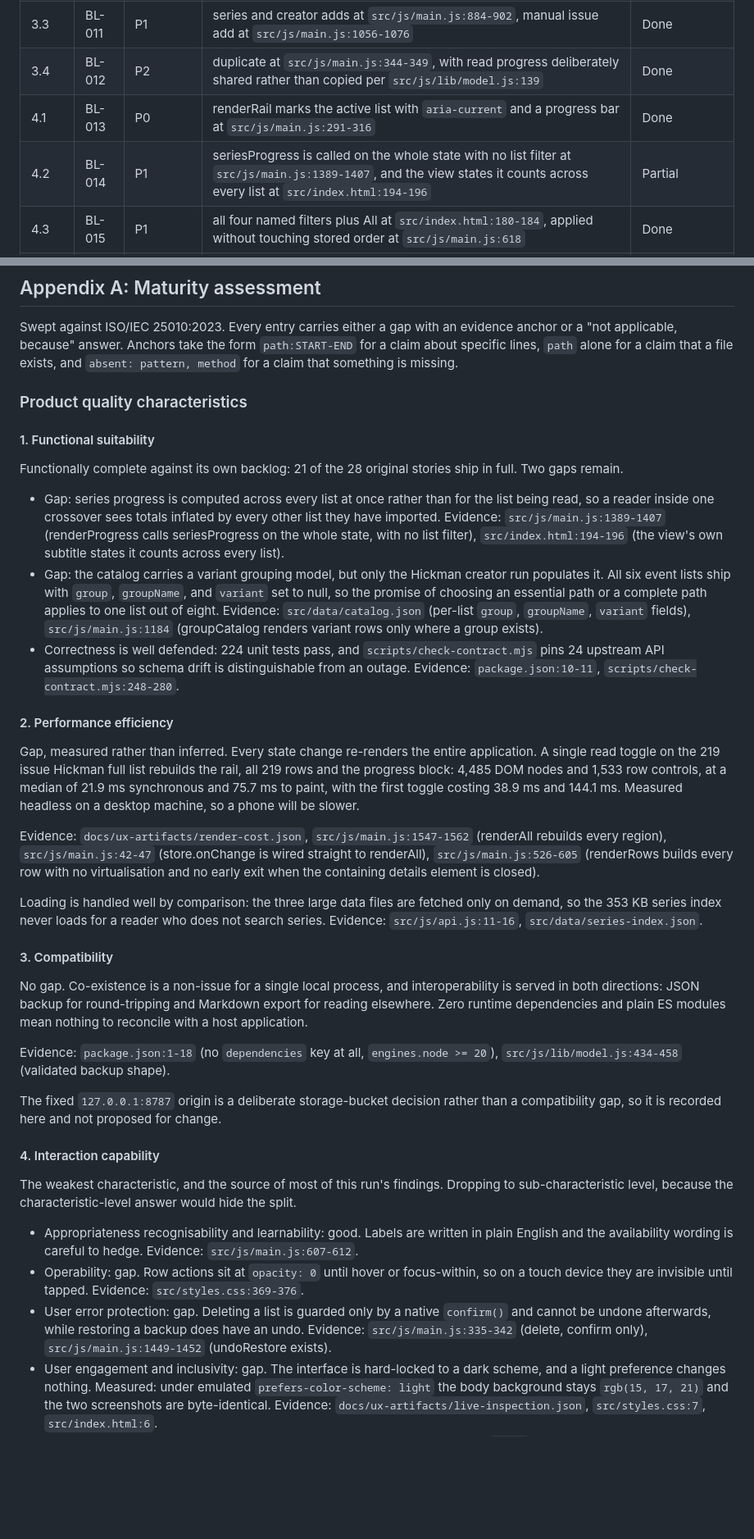
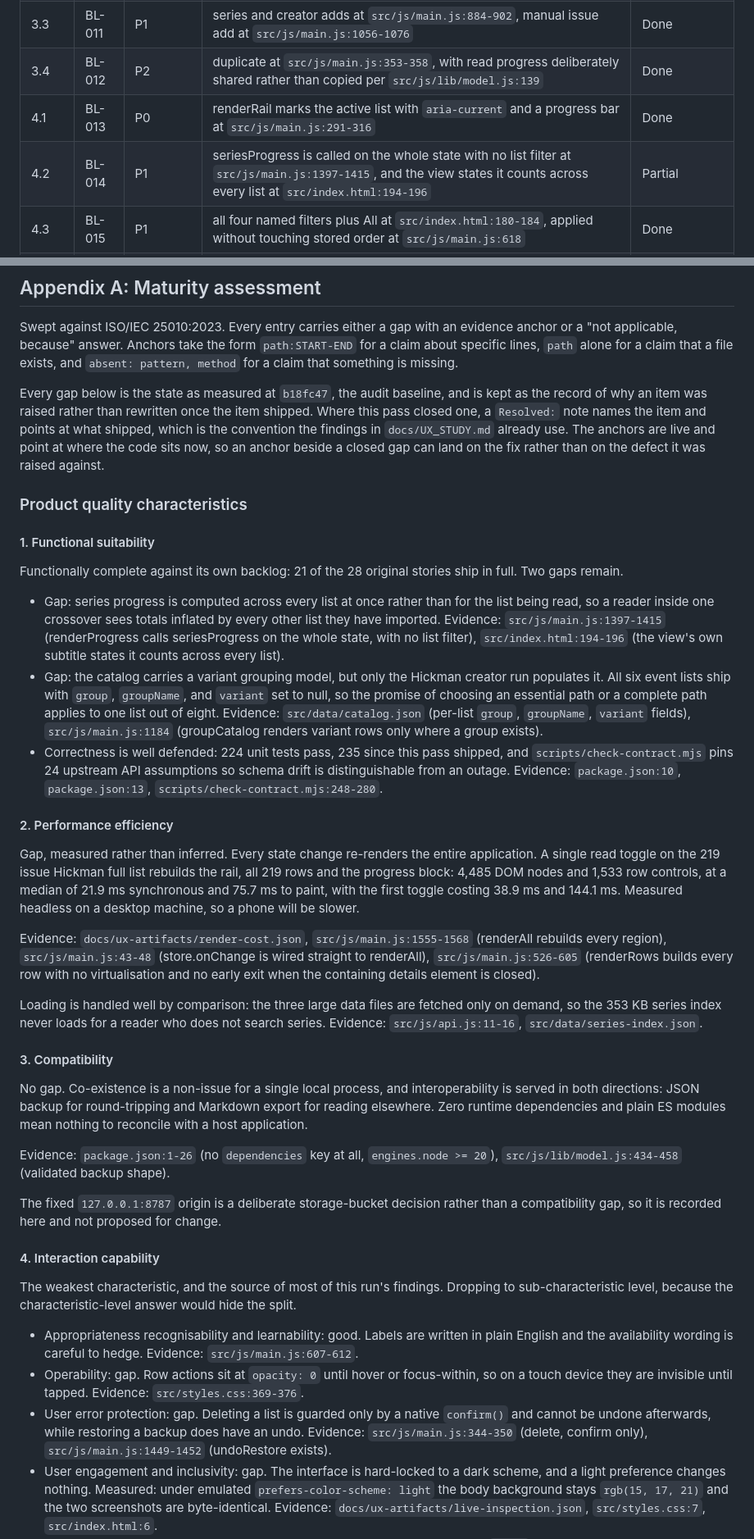
Before and after one commit to raymond-nassar/marvel-reading-tracker, a Markdown page: PRODUCT_BACKLOG.md, 2 parts joined by grey strips. Shown at 82% size. GitHub-like rendering; blank space fills up the shorter version.

```diff
--- a/PRODUCT_BACKLOG.md
+++ b/PRODUCT_BACKLOG.md
@@ -115,9 +115,9 @@ remaining and is not scored.
 | 3.1 | BL-009 | P0 | parseChecklist and the import report at `src/js/main.js:914-967`, `src/js/lib/markdown.js:36-99` | Done |
 | 3.2 | BL-010 | P1 | unresolvedRow offers search, auto-accepts a unique exact match, else lists candidates with series and date at `src/js/main.js:975-1021` | Done |
 | 3.3 | BL-011 | P1 | series and creator adds at `src/js/main.js:884-902`, manual issue add at `src/js/main.js:1056-1076` | Done |
-| 3.4 | BL-012 | P2 | duplicate at `src/js/main.js:344-349`, with read progress deliberately shared rather than copied per `src/js/lib/model.js:139` | Done |
+| 3.4 | BL-012 | P2 | duplicate at `src/js/main.js:353-358`, with read progress deliberately shared rather than copied per `src/js/lib/model.js:139` | Done |
 | 4.1 | BL-013 | P0 | renderRail marks the active list with `aria-current` and a progress bar at `src/js/main.js:291-316` | Done |
-| 4.2 | BL-014 | P1 | seriesProgress is called on the whole state with no list filter at `src/js/main.js:1389-1407`, and the view states it counts across every list at `src/index.html:194-196` | Partial |
+| 4.2 | BL-014 | P1 | seriesProgress is called on the whole state with no list filter at `src/js/main.js:1397-1415`, and the view states it counts across every list at `src/index.html:194-196` | Partial |
 | 4.3 | BL-015 | P1 | all four named filters plus All at `src/index.html:180-184`, applied without touching stored order at `src/js/main.js:618` | Done |
 | 4.4 | BL-016 | P1 | hero next-unread and Done, next at `src/index.html:125-155` | Done |
 | 4.5 | BL-017 | P2 | `absent: note\|notes, grep across src/**/*.js returning only an unrelated shelf caption and a code comment` | Not started |
@@ -912,6 +930,12 @@ Swept against ISO/IEC 25010:2023. Every entry carries either a gap with an evide
 lines, `path` alone for a claim that a file exists, and `absent: pattern, method` for a claim that
 something is missing.
 
+Every gap below is the state as measured at `b18fc47`, the audit baseline, and is kept as the record
+of why an item was raised rather than rewritten once the item shipped. Where this pass closed one, a
+`Resolved:` note names the item and points at what shipped, which is the convention the findings in
+`docs/UX_STUDY.md` already use. The anchors are live and point at where the code sits now, so an
+anchor beside a closed gap can land on the fix rather than on the defect it was raised against.
+
 ### Product quality characteristics
 
 #### 1. Functional suitability
@@ -921,7 +945,7 @@ gaps remain.
 
 - Gap: series progress is computed across every list at once rather than for the list being read,
   so a reader inside one crossover sees totals inflated by every other list they have imported.
-  Evidence: `src/js/main.js:1389-1407` (renderProgress calls seriesProgress on the whole state, with
+  Evidence: `src/js/main.js:1397-1415` (renderProgress calls seriesProgress on the whole state, with
   no list filter), `src/index.html:194-196` (the view's own subtitle states it counts across every
   list).
 - Gap: the catalog carries a variant grouping model, but only the Hickman creator run populates it.
@@ -929,9 +953,10 @@ gaps remain.
   choosing an essential path or a complete path applies to one list out of eight.
   Evidence: `src/data/catalog.json` (per-list `group`, `groupName`, `variant` fields),
   `src/js/main.js:1184` (groupCatalog renders variant rows only where a group exists).
-- Correctness is well defended: 224 unit tests pass, and `scripts/check-contract.mjs` pins 24
-  upstream API assumptions so schema drift is distinguishable from an outage.
-  Evidence: `package.json:10-11`, `scripts/check-contract.mjs:248-280`.
+- Correctness is well defended: 224 unit tests pass, 235 since this pass shipped, and
+  `scripts/check-contract.mjs` pins 24 upstream API assumptions so schema drift is distinguishable
+  from an outage.
+  Evidence: `package.json:10`, `package.json:13`, `scripts/check-contract.mjs:248-280`.
 
 #### 2. Performance efficiency
 
@@ -941,8 +966,8 @@ block: 4,485 DOM nodes and 1,533 row controls, at a median of 21.9 ms synchronou
 paint, with the first toggle costing 38.9 ms and 144.1 ms. Measured headless on a desktop machine,
 so a phone will be slower.
 
-Evidence: `docs/ux-artifacts/render-cost.json`, `src/js/main.js:1547-1562` (renderAll rebuilds
-every region), `src/js/main.js:42-47` (store.onChange is wired straight to renderAll),
+Evidence: `docs/ux-artifacts/render-cost.json`, `src/js/main.js:1555-1568` (renderAll rebuilds
+every region), `src/js/main.js:43-48` (store.onChange is wired straight to renderAll),
 `src/js/main.js:526-605` (renderRows builds every row with no virtualisation and no early exit when
 the containing details element is closed).
 
@@ -956,7 +981,7 @@ No gap. Co-existence is a non-issue for a single local process, and interoperabi
 both directions: JSON backup for round-tripping and Markdown export for reading elsewhere. Zero
 runtime dependencies and plain ES modules mean nothing to reconcile with a host application.
 
-Evidence: `package.json:1-18` (no `dependencies` key at all, `engines.node >= 20`),
+Evidence: `package.json:1-26` (no `dependencies` key at all, `engines.node >= 20`),
 `src/js/lib/model.js:434-458` (validated backup shape).
 
 The fixed `127.0.0.1:8787` origin is a deliberate storage-bucket decision rather than a
@@ -973,7 +998,7 @@ sub-characteristic level, because the characteristic-level answer would hide the
   device they are invisible until tapped. Evidence: `src/styles.css:369-376`.
 - User error protection: gap. Deleting a list is guarded only by a native `confirm()` and cannot be
   undone afterwards, while restoring a backup does have an undo. Evidence:
-  `src/js/main.js:335-342` (delete, confirm only), `src/js/main.js:1449-1452` (undoRestore exists).
+  `src/js/main.js:344-350` (delete, confirm only), `src/js/main.js:1449-1452` (undoRestore exists).
 - User engagement and inclusivity: gap. The interface is hard-locked to a dark scheme, and a light
   preference changes nothing. Measured: under emulated `prefers-color-scheme: light` the body
   background stays `rgb(15, 17, 21)` and the two screenshots are byte-identical.
```
Also changed, not shown: other parts of PRODUCT_BACKLOG.md (+58 -30 lines), docs/UX_STUDY.md (+7 -7 lines).
